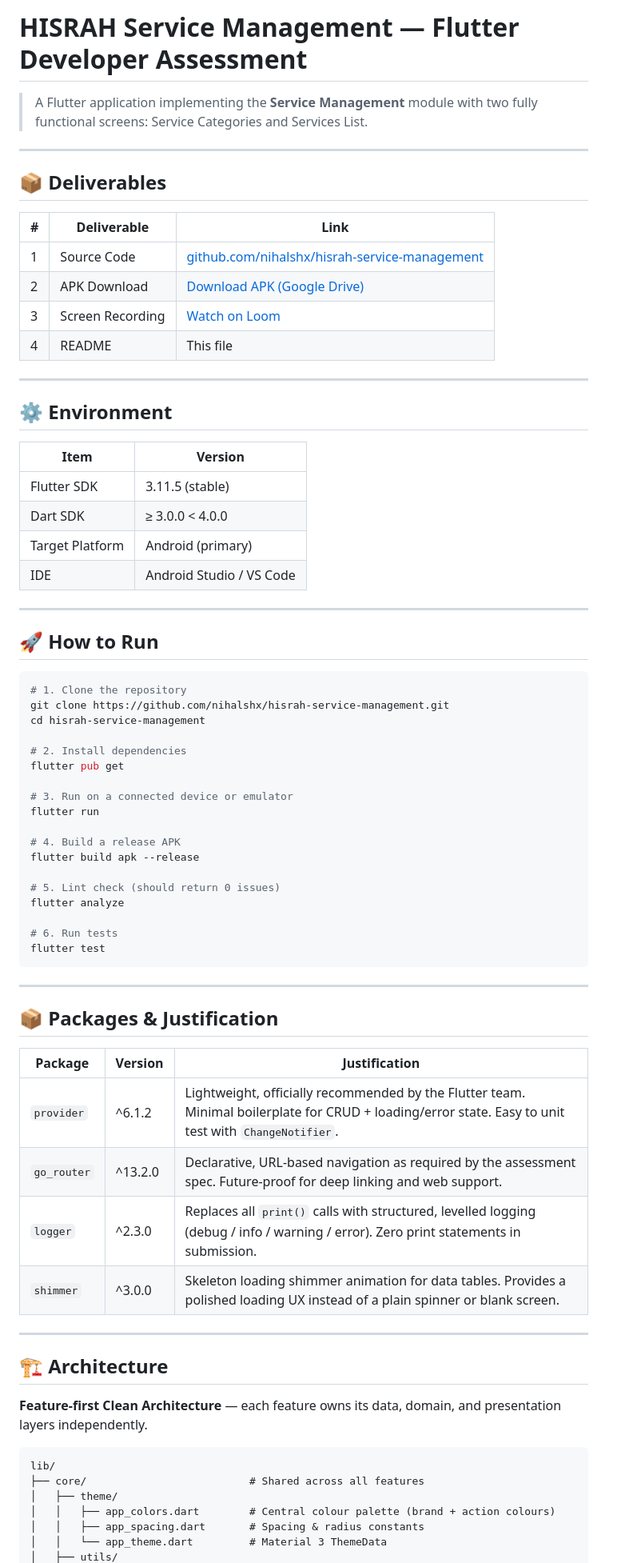
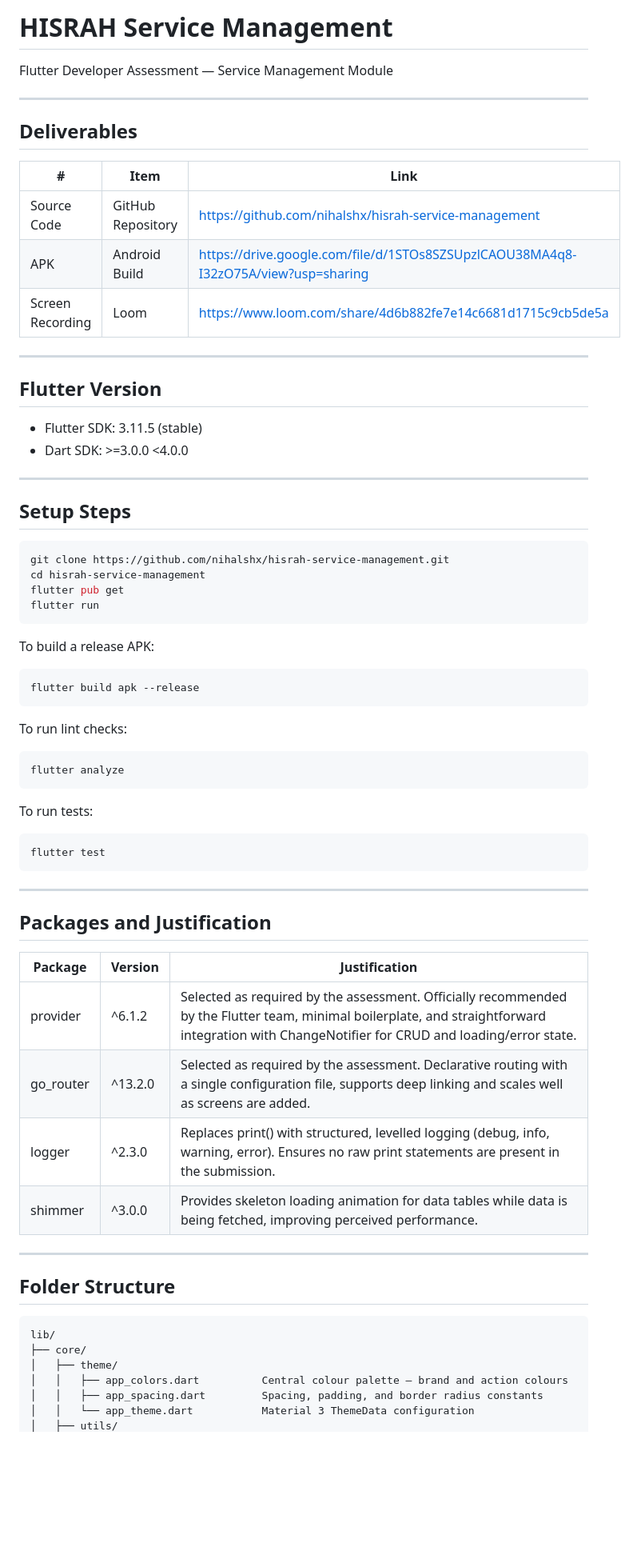
Before and after one commit to nihalshx/hisrah-service-management, a Markdown page: README.md, the part around one of its changes. Shown at 80% size. Drawn GitHub-style; blank space fills up the shorter version.

````diff
--- a/README.md
+++ b/README.md
@@ -1,76 +1,73 @@
-# HISRAH Service Management — Flutter Developer Assessment
+# HISRAH Service Management
 
-> A Flutter application implementing the **Service Management** module with two fully functional screens: Service Categories and Services List.
+Flutter Developer Assessment — Service Management Module
 
 ---
 
-## 📦 Deliverables
+## Deliverables
 
-| # | Deliverable | Link |
+| # | Item | Link |
 |---|---|---|
-| 1 | Source Code | [github.com/nihalshx/hisrah-service-management](https://github.com/nihalshx/hisrah-service-management) |
-| 2 | APK Download | [Download APK (Google Drive)](https://drive.google.com/file/d/1STOs8SZSUpzlCAOU38MA4q8-I32zO75A/view?usp=sharing) |
-| 3 | Screen Recording | [Watch on Loom](https://www.loom.com/share/4d6b882fe7e14c6681d1715c9cb5de5a) |
-| 4 | README | This file |
+| Source Code | GitHub Repository | https://github.com/nihalshx/hisrah-service-management |
+| APK | Android Build | https://drive.google.com/file/d/1STOs8SZSUpzlCAOU38MA4q8-I32zO75A/view?usp=sharing |
+| Screen Recording | Loom | https://www.loom.com/share/4d6b882fe7e14c6681d1715c9cb5de5a |
 
 ---
 
-## ⚙️ Environment
+## Flutter Version
 
-| Item | Version |
-|---|---|
-| Flutter SDK | 3.11.5 (stable) |
-| Dart SDK | ≥ 3.0.0 < 4.0.0 |
-| Target Platform | Android (primary) |
-| IDE | Android Studio / VS Code |
+- Flutter SDK: 3.11.5 (stable)
+- Dart SDK: >=3.0.0 <4.0.0
 
 ---
 
-## 🚀 How to Run
+## Setup Steps
 
 ```bash
-# 1. Clone the repository
 git clone https://github.com/nihalshx/hisrah-service-management.git
 cd hisrah-service-management
+flutter pub get
+flutter run
+```
 
-# 2. Install dependencies
-flutter pub get
+To build a release APK:
 
-# 3. Run on a connected device or emulator
-flutter run
+```bash
+flutter build apk --release
+```
 
-# 4. Build a release APK
-flutter build apk --release
+To run lint checks:
 
-# 5. Lint check (should return 0 issues)
+```bash
 flutter analyze
+```
 
-# 6. Run tests
+To run tests:
+
+```bash
 flutter test
 ```
 
 ---
 
-## 📦 Packages & Justification
+## Packages and Justification
 
 | Package | Version | Justification |
 |---|---|---|
-| `provider` | ^6.1.2 | Lightweight, officially recommended by the Flutter team. Minimal boilerplate for CRUD + loading/error state. Easy to unit test with `ChangeNotifier`. |
-| `go_router` | ^13.2.0 | Declarative, URL-based navigation as required by the assessment spec. Future-proof for deep linking and web support. |
-| `logger` | ^2.3.0 | Replaces all `print()` calls with structured, levelled logging (debug / info / warning / error). Zero print statements in submission. |
-| `shimmer` | ^3.0.0 | Skeleton loading shimmer animation for data tables. Provides a polished loading UX instead of a plain spinner or blank screen. |
+| provider | ^6.1.2 | Selected as required by the assessment. Officially recommended by the Flutter team, minimal boilerplate, and straightforward integration with ChangeNotifier for CRUD and loading/error state. |
+| go_router | ^13.2.0 | Selected as required by the assessment. Declarative routing with a single configuration file, supports deep linking and scales well as screens are added. |
+| logger | ^2.3.0 | Replaces print() with structured, levelled logging (debug, info, warning, error). Ensures no raw print statements are present in the submission. |
+| shimmer | ^3.0.0 | Provides skeleton loading animation for data tables while data is being fetched, improving perceived performance. |
 
 ---
 
-## 🏗️ Architecture
-
-**Feature-first Clean Architecture** — each feature owns its data, domain, and presentation layers independently.
+## Folder Structure
 
 ```
 lib/
-├── core/                          # Shared across all features
+├── core/
 │   ├── theme/
-│   │   ├── app_colors.dart        # Central colour palette (brand + action colours)
-│   │   ├── app_spacing.dart       # Spacing & radius constants
-│   │   └── app_theme.dart         # Material 3 ThemeData
+│   │   ├── app_colors.dart          Central colour palette — brand and action colours
+│   │   ├── app_spacing.dart         Spacing, padding, and border radius constants
+│   │   └── app_theme.dart           Material 3 ThemeData configuration
 │   ├── utils/
````
Also changed, not shown: other parts of README.md (+44 -71 lines).
